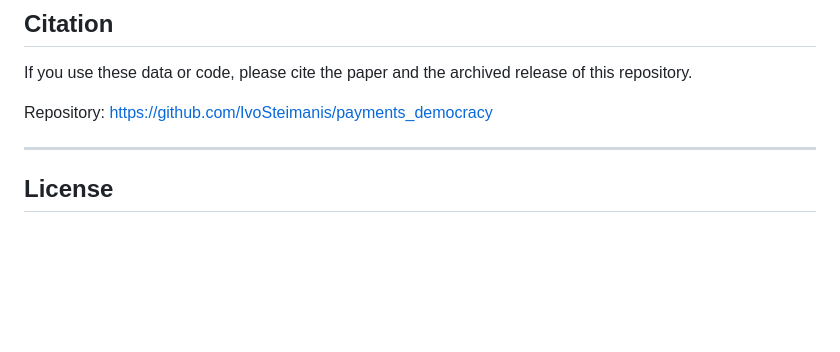
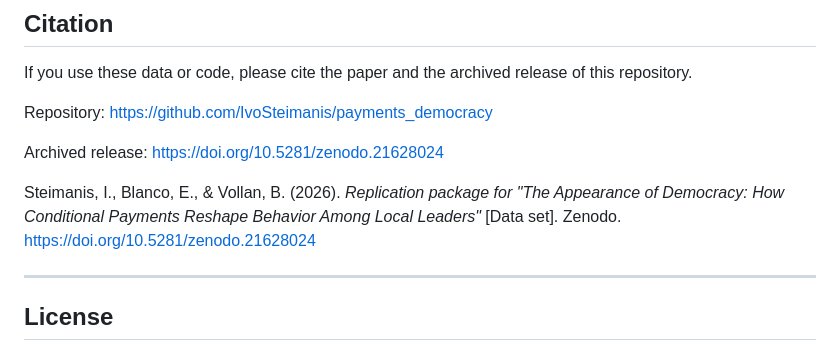
Before and after one commit to IvoSteimanis/payments_democracy, a Markdown page: README.md, the part around one of its changes. Rendered like a GitHub page; blank space fills up the shorter version.

Commit message:
Add Zenodo DOI badge and archive citation to README

```diff
--- a/README.md
+++ b/README.md
@@ -280,10 +282,14 @@ If you use these data or code, please cite the paper and the archived release of
 
 Repository: <https://github.com/IvoSteimanis/payments_democracy>
 
-<!-- TODO before release: insert the Zenodo DOI and the full journal citation once the
-     article is assigned volume and pages. The manuscript's data availability statement
-     currently reads "available on GitHub (link)" and must be updated to point to the
-     repository URL above plus the Zenodo DOI. -->
+Archived release: <https://doi.org/10.5281/zenodo.21628024>
+
+Steimanis, I., Blanco, E., & Vollan, B. (2026). *Replication package for "The Appearance of Democracy: How Conditional Payments Reshape Behavior Among Local Leaders"* [Data set]. Zenodo. https://doi.org/10.5281/zenodo.21628024
+
+<!-- TODO before release: insert the full journal citation once the article is assigned
+     volume and pages. The manuscript's data availability statement currently reads
+     "available on GitHub (link)" and must be updated to point to the repository URL
+     above plus the Zenodo DOI. -->
 
 ---
 
```
Also changed, not shown: other parts of README.md (+2 -0 lines).
